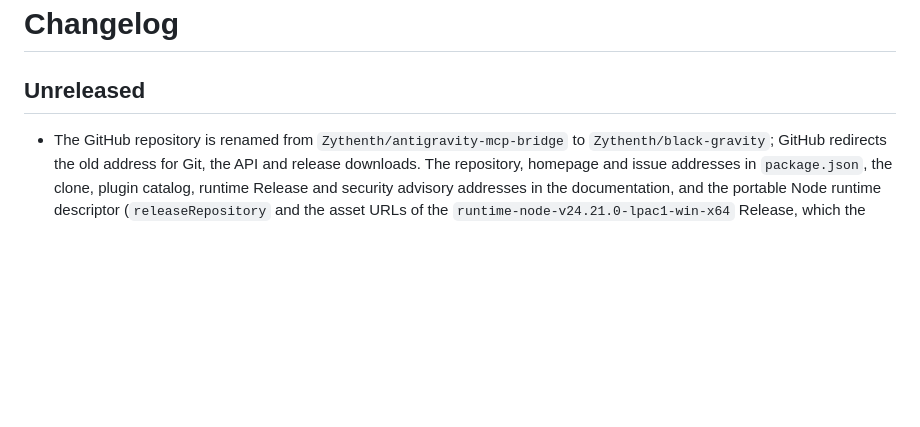
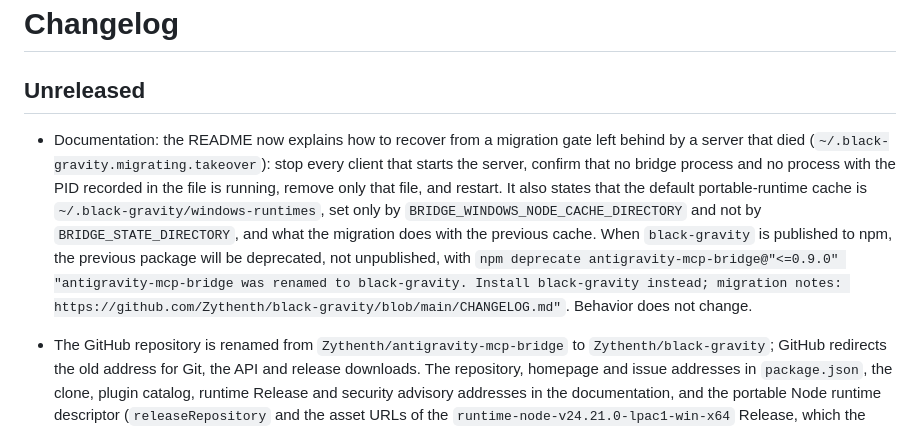
Before and after one commit to Zythenth/antigravity-mcp-bridge, a Markdown page: CHANGELOG.md, the part around the change. GitHub-like rendering; blank space fills up the shorter version.

```diff
--- a/CHANGELOG.md
+++ b/CHANGELOG.md
@@ -1,6 +1,8 @@
 # Changelog
 
 ## Unreleased
+
+- Documentation: the README now explains how to recover from a migration gate left behind by a server that died (`~/.black-gravity.migrating.takeover`): stop every client that starts the server, confirm that no bridge process and no process with the PID recorded in the file is running, remove only that file, and restart. It also states that the default portable-runtime cache is `~/.black-gravity/windows-runtimes`, set only by `BRIDGE_WINDOWS_NODE_CACHE_DIRECTORY` and not by `BRIDGE_STATE_DIRECTORY`, and what the migration does with the previous cache. When `black-gravity` is published to npm, the previous package will be deprecated, not unpublished, with `npm deprecate antigravity-mcp-bridge@"<=0.9.0" "antigravity-mcp-bridge was renamed to black-gravity. Install black-gravity instead; migration notes: https://github.com/Zythenth/black-gravity/blob/main/CHANGELOG.md"`. Behavior does not change.
 
 - The GitHub repository is renamed from `Zythenth/antigravity-mcp-bridge` to `Zythenth/black-gravity`; GitHub redirects the old address for Git, the API and release downloads. The repository, homepage and issue addresses in `package.json`, the clone, plugin catalog, runtime Release and security advisory addresses in the documentation, and the portable Node runtime descriptor (`releaseRepository` and the asset URLs of the `runtime-node-v24.21.0-lpac1-win-x64` Release, which the strict origin check compares) now use the new address. The Release, its assets, sizes and pinned SHA-256 hashes do not change, and `build.json` inside the immutable Release still records the previous repository name as its provenance. The published npm package 0.9.0 keeps its metadata.
 
```
Also changed, not shown: README.md (+18 -0 lines).
